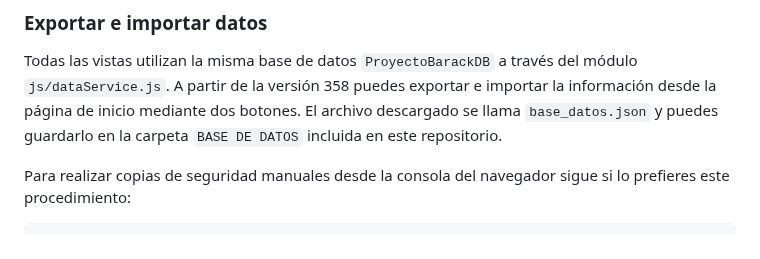
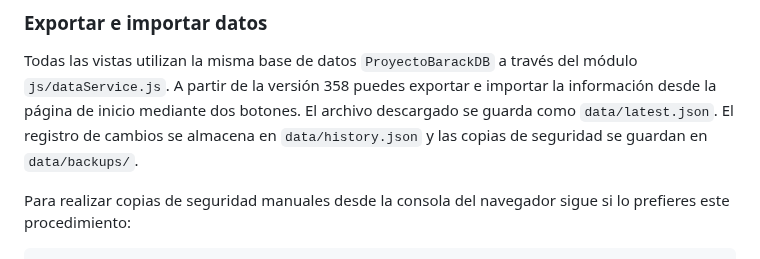
Before and after one commit to facussc24/Proyecto-barack, a Markdown page: README.md, the part around the change. Drawn GitHub-style.

Commit message:
docs: update database path

```diff
--- a/README.md
+++ b/README.md
@@ -33,8 +33,9 @@ Por defecto se usa **Dexie/IndexedDB** para el almacenamiento local, pero `js/da
 Todas las vistas utilizan la misma base de datos `ProyectoBarackDB` a través del
 módulo `js/dataService.js`. A partir de la versión 358 puedes exportar e
 importar la información desde la página de inicio mediante dos botones. El
-archivo descargado se llama `base_datos.json` y puedes guardarlo en la carpeta
-`BASE DE DATOS` incluida en este repositorio.
+archivo descargado se guarda como `data/latest.json`. El registro de cambios se
+almacena en `data/history.json` y las copias de seguridad se guardan en
+`data/backups/`.
 
 Para realizar copias de seguridad manuales desde la consola del navegador sigue
 si lo prefieres este procedimiento:
```
